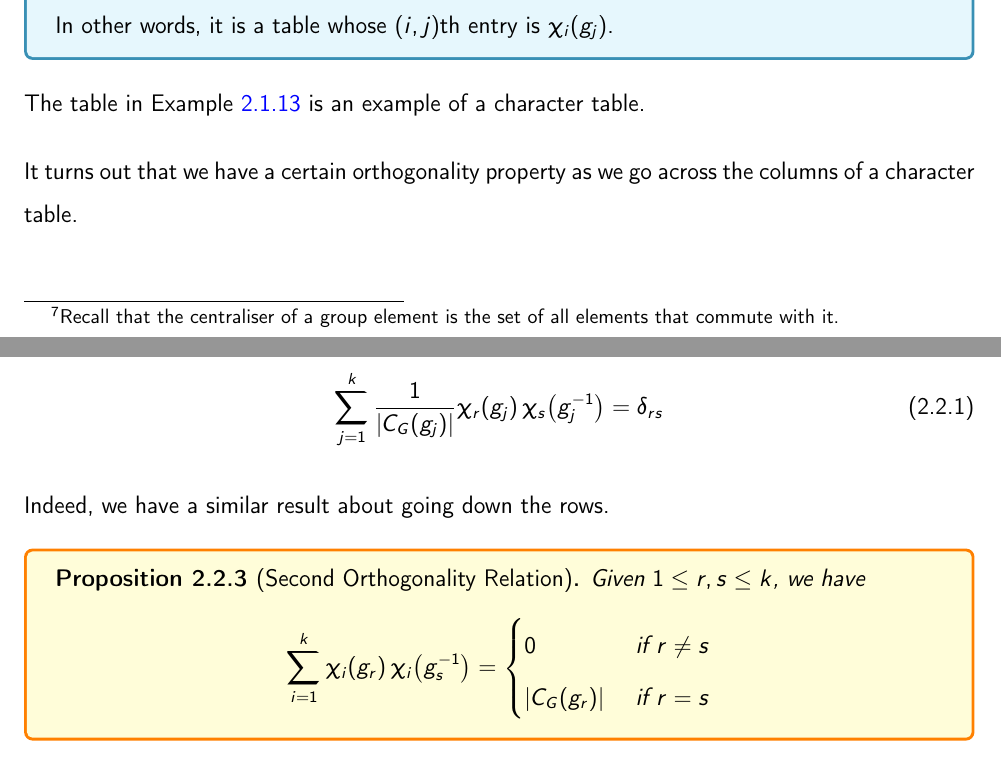
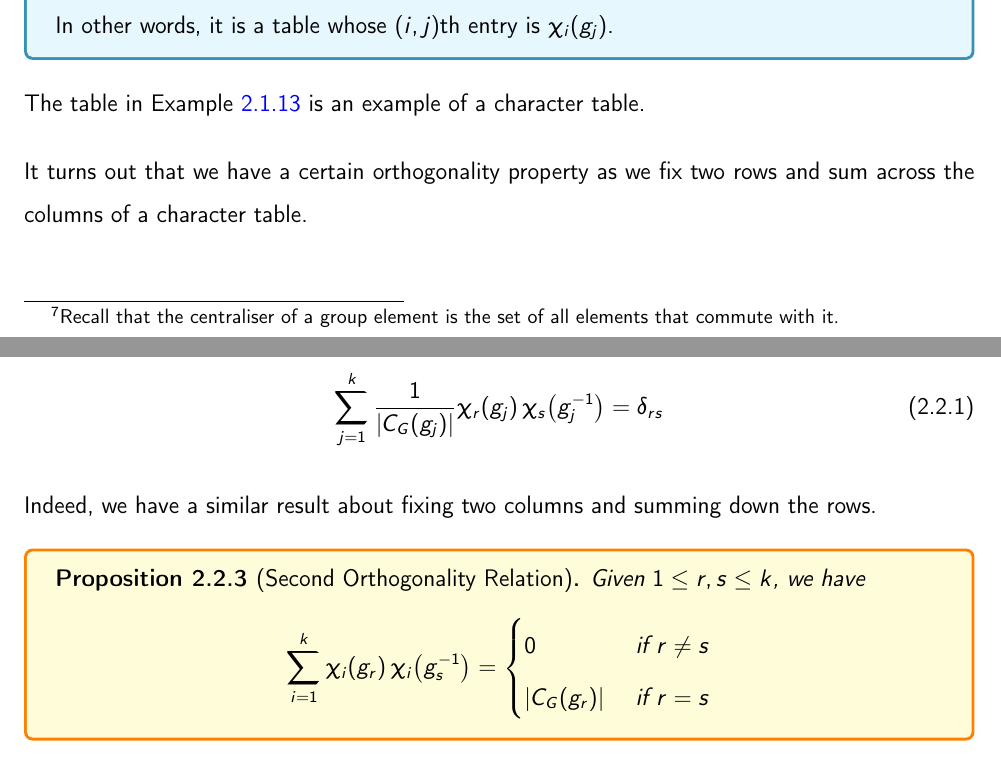
Before and after one commit to thefundamentaltheor3m/RepTheoryEPFL, a LaTeX thesis (main.tex, which reads Chapters/2_Char/2_2_Char_Tables.tex): two parts of pages 50 and 51 of 78, joined at a grey line, cut so that both start at the same text. Compiled offline with pdfLaTeX.

Commit message:
a few small updates

```diff
--- a/Chapters/2_Char/2_2_Char_Tables.tex
+++ b/Chapters/2_Char/2_2_Char_Tables.tex
@@ -28,7 +28,7 @@ where $C_G(\cdot)$ refers to the centraliser\footnote{Recall that the centralise
 
 The table in Example~\ref{Ch2:Eg:Cycl_3_Char} is an example of a character table.
 
-It turns out that we have a certain orthogonality property as we go across the columns of a character table.
+It turns out that we have a certain orthogonality property as we fix two rows and sum across the columns of a character table.
 
 \begin{boxproposition}[First Orthogonality Relation]\label{SP:1st_Orth_Rel}
     Given $1 \leq r, s \leq k$, we have
@@ -80,7 +80,7 @@ We can use this to prove an important result about the regular representation.
 \end{proof}
 \end{comment}
 
-Indeed, we have a similar result about going down the rows.
+Indeed, we have a similar result about fixing two columns and summing down the rows.
 
 \begin{boxproposition}[Second Orthogonality Relation]\label{SP:2nd_Orth_Rel}
     Given $1 \leq r, s \leq k$, we have
--- a/main.tex
+++ b/main.tex
@@ -9,7 +9,7 @@
 \input{TeX_Setup/shortcuts.tex}
 
 \title{\vspace{-2em}MATH-314: Representation Theory of Finite Groups}
-\author{Sidharth Hariharan}
+\author{Lecturer: Aluna Rizzoli \\ Scribe: Sidharth Hariharan}
 \date{École Polytechnique Fédérale de Lausanne - Spring 2024}
 
 \begin{document}
```
Also changed, not shown: TeX_Outputs/main.pdf, Chapters/2_Char/2_2_Char_Tables.tex (2 more changed lines).
